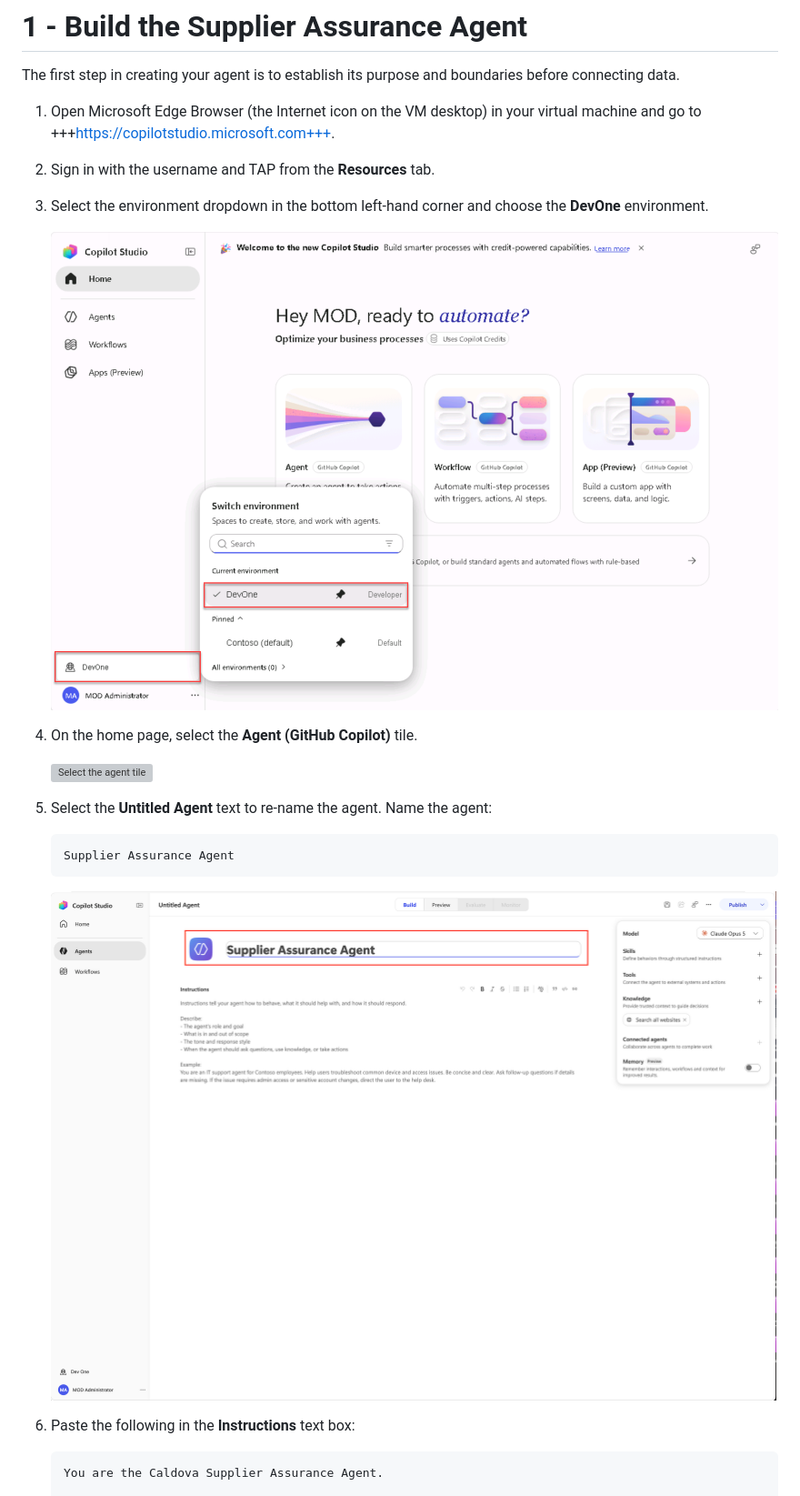
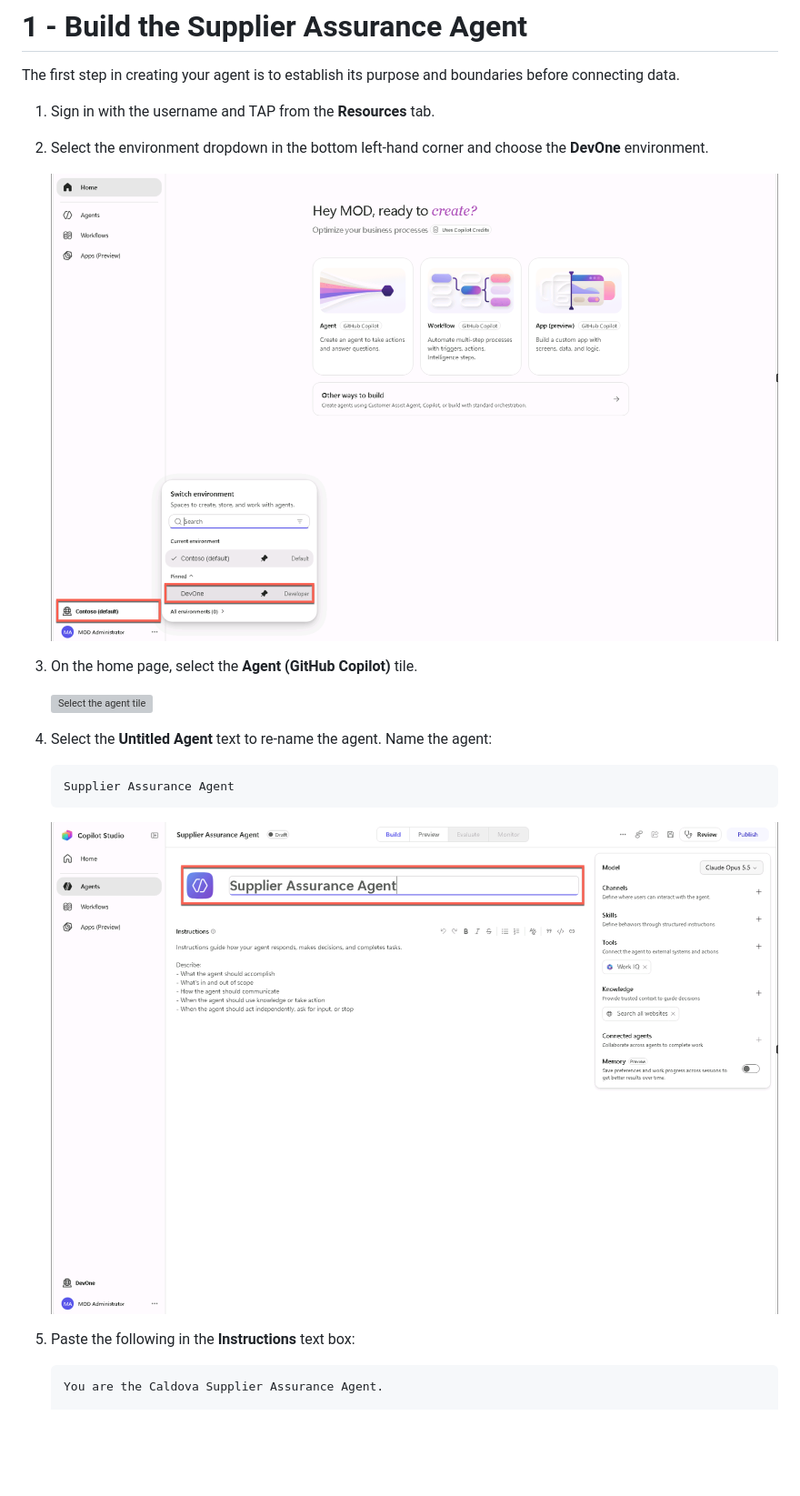
Before and after one commit to microsoft/ignite26-LAB665, a Markdown page: instructions/01-Build-The-Agent.md, the part around the change. Shown at 91% size. Drawn GitHub-style; pictures changed too: instructions/assets/01.1-select-environment.png, instructions/assets/01.3-change-name.png; blank space fills up the shorter version; grey boxes are pictures that could not be loaded.

Commit message:
Update lab screenshots and remove redundant browser step

```diff
--- a/instructions/01-Build-The-Agent.md
+++ b/instructions/01-Build-The-Agent.md
@@ -4,7 +4,6 @@
 
 The first step in creating your agent is to establish its purpose and boundaries before connecting data.
 
-1. Open Microsoft Edge Browser (the Internet icon on the VM desktop) in your virtual machine and go to +++https://copilotstudio.microsoft.com+++.
 1. Sign in with the username and TAP from the **Resources** tab.
 1. Select the environment dropdown in the bottom left-hand corner and choose the **DevOne** environment.
 
```
